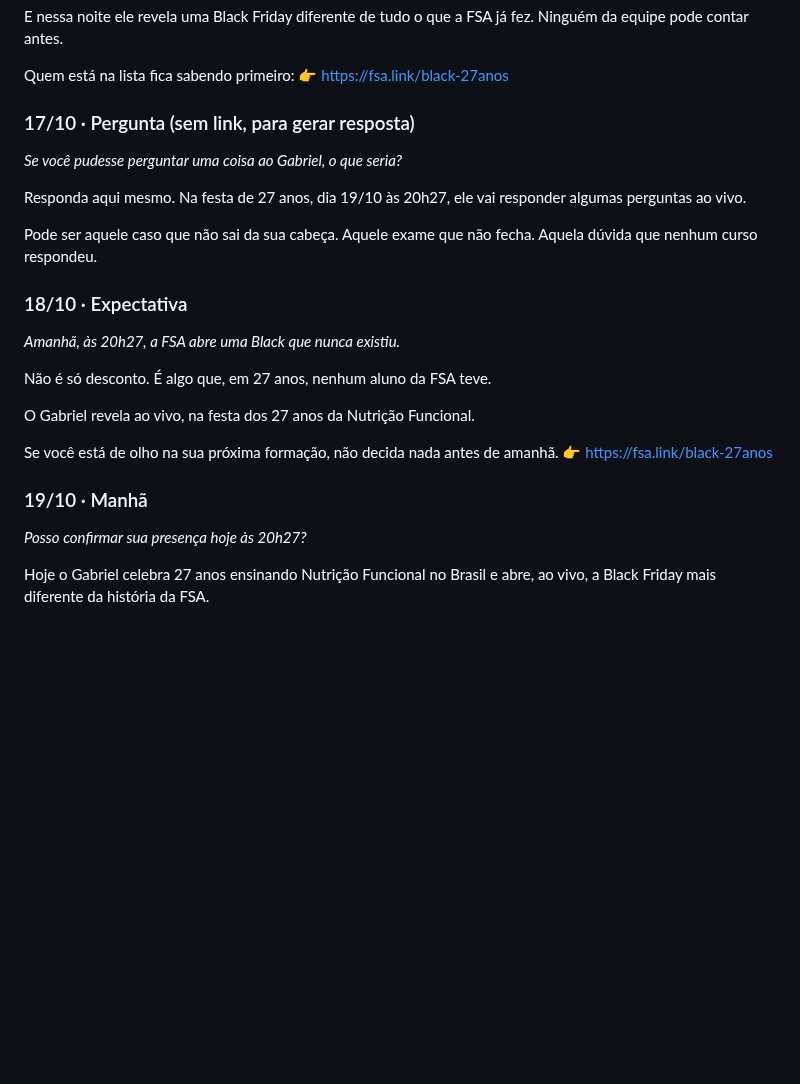
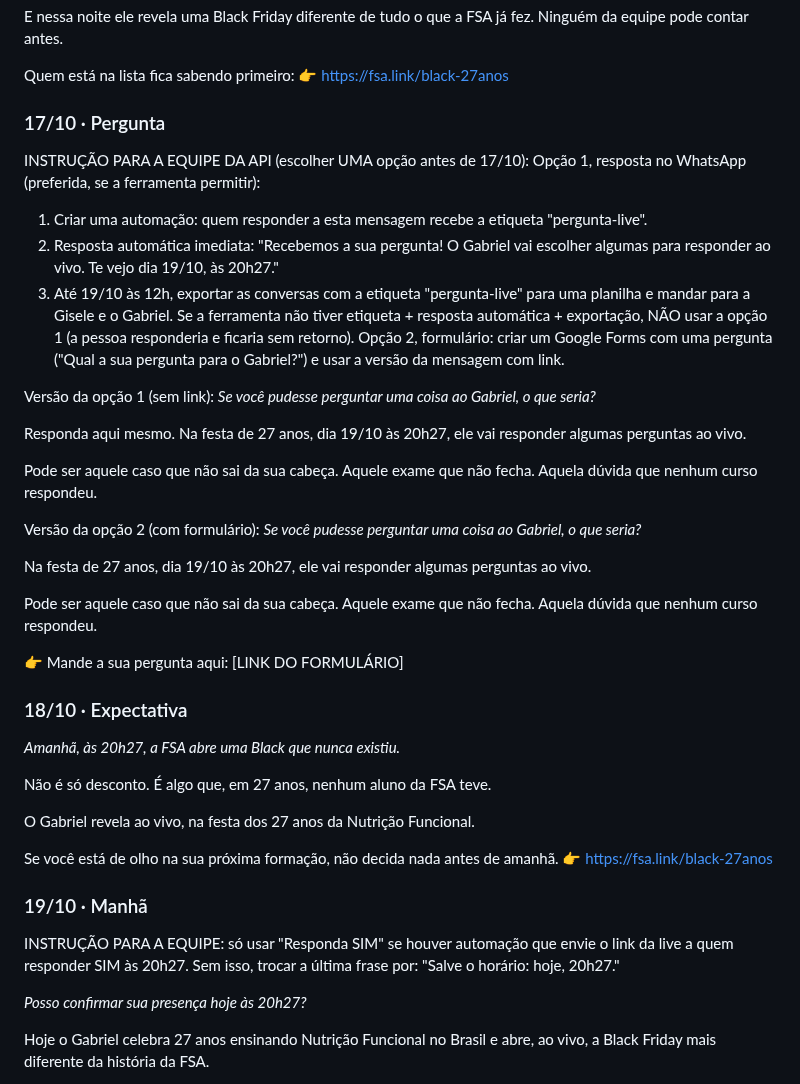
Before and after one commit to GiseleHedler/laboratorio-conteudo, a Markdown page: fsa/campanha-black/mensagens-api.md, the part around the change. Rendered like a GitHub page; blank space fills up the shorter version.

Commit message:
Mensagens API: instruções para a equipe (pergunta do dia 17 e SIM do dia 19)
Co-Authored-By: Claude Opus 5.5 <noreply@anthropic.com>
Claude-Session: https://claude.ai/code/session_01KgesPtUiFaTyPjQzLX5smy

```diff
--- a/fsa/campanha-black/mensagens-api.md
+++ b/fsa/campanha-black/mensagens-api.md
@@ -14,12 +14,30 @@ E nessa noite ele revela uma Black Friday diferente de tudo o que a FSA já fez.
 Quem está na lista fica sabendo primeiro:
 👉 https://fsa.link/black-27anos
 
-### 17/10 · Pergunta (sem link, para gerar resposta)
+### 17/10 · Pergunta
+INSTRUÇÃO PARA A EQUIPE DA API (escolher UMA opção antes de 17/10):
+Opção 1, resposta no WhatsApp (preferida, se a ferramenta permitir):
+1. Criar uma automação: quem responder a esta mensagem recebe a etiqueta "pergunta-live".
+2. Resposta automática imediata: "Recebemos a sua pergunta! O Gabriel vai escolher algumas para responder ao vivo. Te vejo dia 19/10, às 20h27."
+3. Até 19/10 às 12h, exportar as conversas com a etiqueta "pergunta-live" para uma planilha e mandar para a Gisele e o Gabriel.
+Se a ferramenta não tiver etiqueta + resposta automática + exportação, NÃO usar a opção 1 (a pessoa responderia e ficaria sem retorno).
+Opção 2, formulário: criar um Google Forms com uma pergunta ("Qual a sua pergunta para o Gabriel?") e usar a versão da mensagem com link.
+
+Versão da opção 1 (sem link):
 *Se você pudesse perguntar uma coisa ao Gabriel, o que seria?*
 
 Responda aqui mesmo. Na festa de 27 anos, dia 19/10 às 20h27, ele vai responder algumas perguntas ao vivo.
 
 Pode ser aquele caso que não sai da sua cabeça. Aquele exame que não fecha. Aquela dúvida que nenhum curso respondeu.
+
+Versão da opção 2 (com formulário):
+*Se você pudesse perguntar uma coisa ao Gabriel, o que seria?*
+
+Na festa de 27 anos, dia 19/10 às 20h27, ele vai responder algumas perguntas ao vivo.
+
+Pode ser aquele caso que não sai da sua cabeça. Aquele exame que não fecha. Aquela dúvida que nenhum curso respondeu.
+
+👉 Mande a sua pergunta aqui: [LINK DO FORMULÁRIO]
 
 ### 18/10 · Expectativa
 *Amanhã, às 20h27, a FSA abre uma Black que nunca existiu.*
@@ -32,6 +50,8 @@ Se você está de olho na sua próxima formação, não decida nada antes de ama
 👉 https://fsa.link/black-27anos
 
 ### 19/10 · Manhã
+INSTRUÇÃO PARA A EQUIPE: só usar "Responda SIM" se houver automação que envie o link da live a quem responder SIM às 20h27. Sem isso, trocar a última frase por: "Salve o horário: hoje, 20h27."
+
 *Posso confirmar sua presença hoje às 20h27?*
 
 Hoje o Gabriel celebra 27 anos ensinando Nutrição Funcional no Brasil e abre, ao vivo, a Black Friday mais diferente da história da FSA.
```
